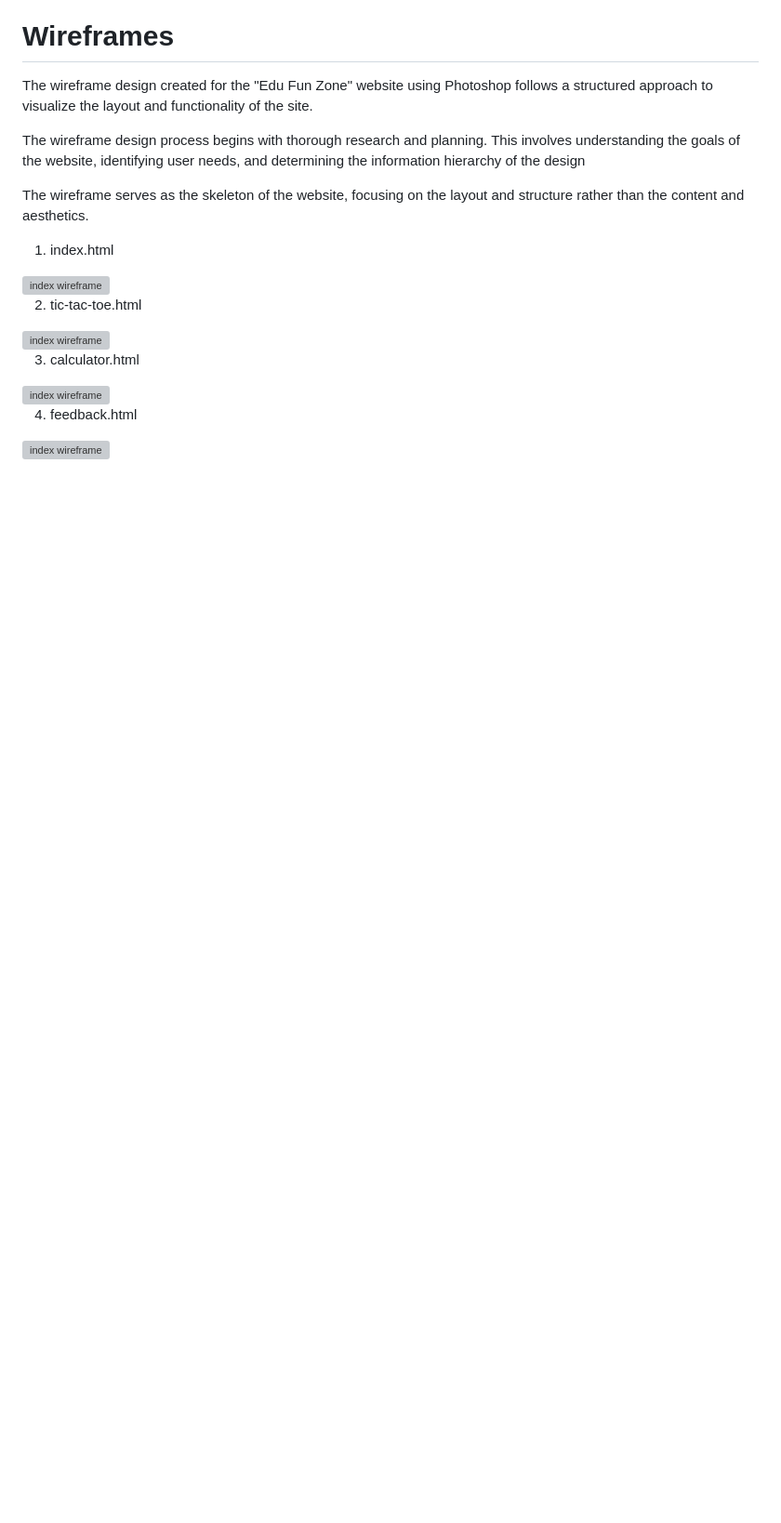
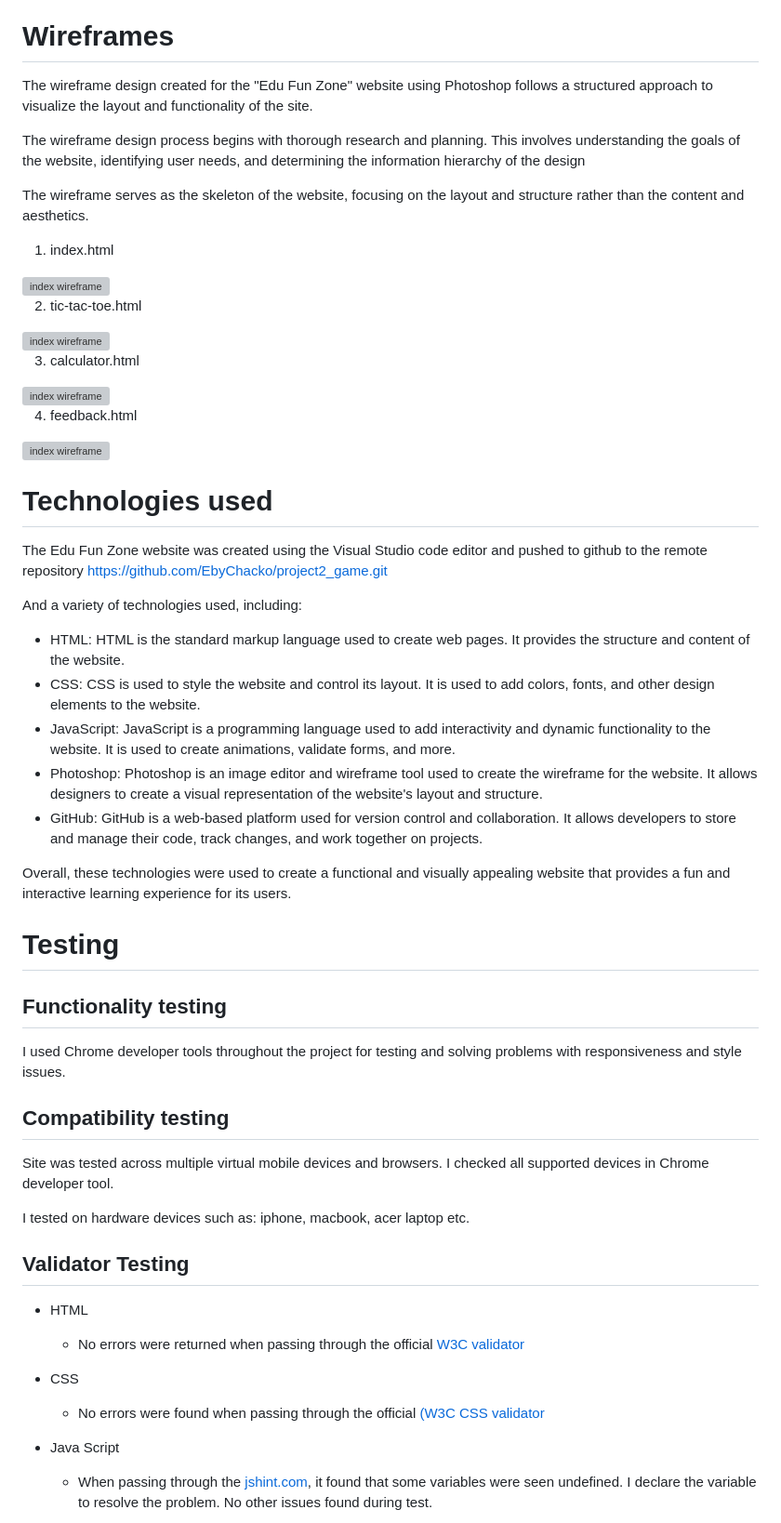
Before and after one commit to EbyChacko/project2_game, a Markdown page: README.md, the part around the change. Shown: that part at 93% size. Rendered like a GitHub page; blank space fills up the shorter version; grey boxes are pictures that could not be loaded.

```diff
--- a/README.md
+++ b/README.md
@@ -130,3 +130,41 @@ The wireframe serves as the skeleton of the website, focusing on the layout and
 4. feedback.html
 
 <img src="assets/images/readme-images/wireframe/feedback.webp" alt="index wireframe">
+
+
+# Technologies used
+
+The Edu Fun Zone website was created using the Visual Studio code editor and pushed to github to the remote repository https://github.com/EbyChacko/project2_game.git
+
+And a variety of technologies used, including:
+
+- HTML: HTML is the standard markup language used to create web pages. It provides the structure and content of the website.
+- CSS: CSS is used to style the website and control its layout. It is used to add colors, fonts, and other design elements to the website.
+- JavaScript: JavaScript is a programming language used to add interactivity and dynamic functionality to the website. It is used to create animations, validate forms, and more.
+- Photoshop: Photoshop is an image editor and wireframe tool used to create the wireframe for the website. It allows designers to create a visual representation of the website's layout and structure.
+- GitHub: GitHub is a web-based platform used for version control and collaboration. It allows developers to store and manage their code, track changes, and work together on projects.
+
+Overall, these technologies were used to create a functional and visually appealing website that provides a fun and interactive learning experience for its users.
+
+
+# Testing
+
+## Functionality testing
+
+ I used Chrome developer tools throughout the project for testing and solving problems with responsiveness and style issues.
+
+## Compatibility testing
+ Site was tested across multiple virtual mobile devices and browsers. I checked all supported devices in Chrome developer tool.
+
+ I tested on hardware devices such as: iphone, macbook, acer laptop etc.
+
+## Validator Testing
+
+- HTML
+  - No errors were returned when passing through the official [W3C validator](https://validator.w3.org/nu/?doc=https%3A%2F%2Febychacko.github.io%2Fproject2_game%2F)
+- CSS
+  - No errors were found when passing through the official [(W3C CSS validator](https://jigsaw.w3.org/css-validator/validator?uri=+https%3A%2F%2Febychacko.github.io%2Fproject2_game%2F&profile=css3svg&usermedium=all&warning=1&vextwarning=&lang=en)
+
+- Java Script
+
+    - When passing through the [jshint.com](https://jshint.com/), it found that some variables were seen undefined. I declare the variable to resolve the problem. No other issues found during test.
```
Also changed, not shown: assets/images/readme-images/wave-error1.png (added), assets/images/readme-images/wave-error2.png (added), 10 other files.
